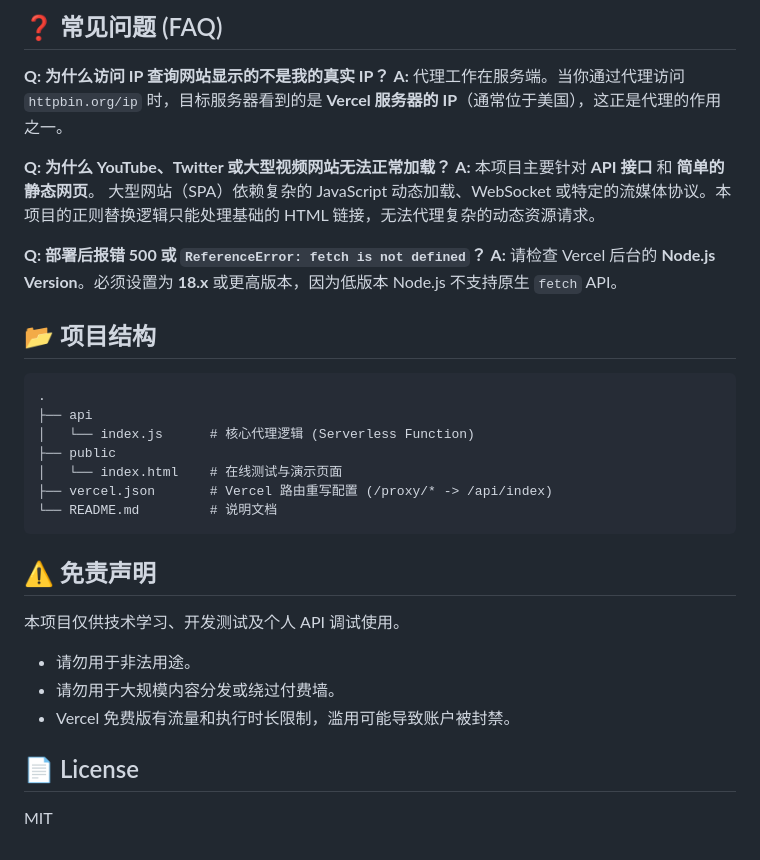
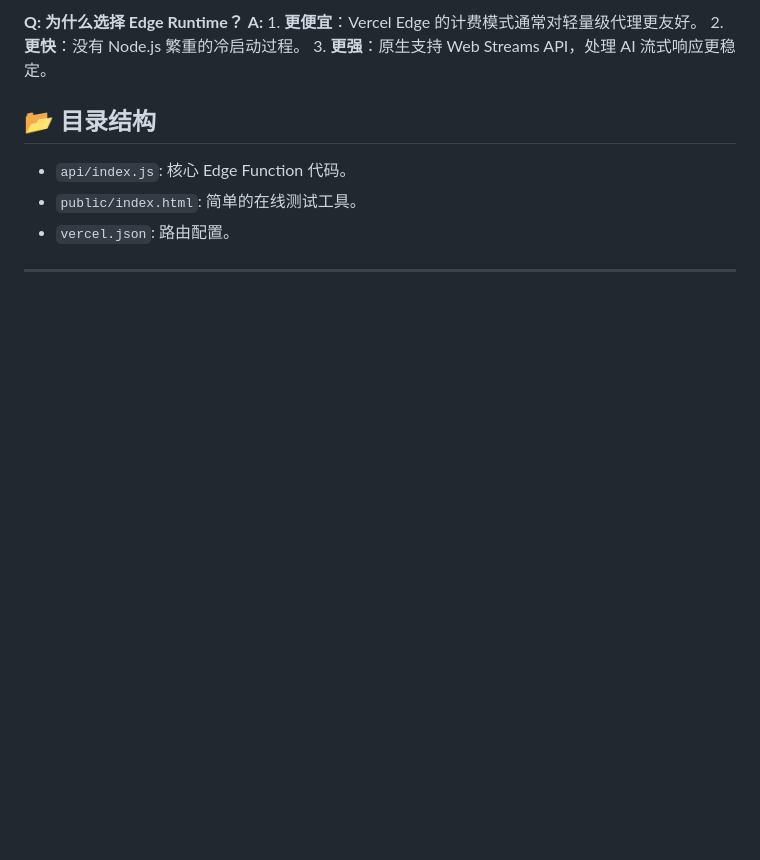
Before and after one commit to Nightrain0/Universal-Proxy, a Markdown page: README.md, the part around the change printed below. Drawn GitHub-style; blank space fills up the shorter version.

````diff
--- a/README.md
+++ b/README.md
@@ -84,36 +76,13 @@ fetch(`${proxyBase}?url=${encodeURIComponent(targetUrl)}`, {
 
-## ❓ 常见问题 (FAQ)
+**Q: 为什么选择 Edge Runtime？**
+**A:** 1. **更便宜**：Vercel Edge 的计费模式通常对轻量级代理更友好。
+2\. **更快**：没有 Node.js 繁重的冷启动过程。
+3\. **更强**：原生支持 Web Streams API，处理 AI 流式响应更稳定。
 
-**Q: 为什么访问 IP 查询网站显示的不是我的真实 IP？**
-**A:** 代理工作在服务端。当你通过代理访问 `httpbin.org/ip` 时，目标服务器看到的是 **Vercel 服务器的 IP**（通常位于美国），这正是代理的作用之一。
+## 📂 目录结构
 
-**Q: 为什么 YouTube、Twitter 或大型视频网站无法正常加载？**
-**A:** 本项目主要针对 **API 接口** 和 **简单的静态网页**。
-大型网站（SPA）依赖复杂的 JavaScript 动态加载、WebSocket 或特定的流媒体协议。本项目的正则替换逻辑只能处理基础的 HTML 链接，无法代理复杂的动态资源请求。
+  * `api/index.js`: 核心 Edge Function 代码。
+  * `public/index.html`: 简单的在线测试工具。
+  * `vercel.json`: 路由配置。
 
-**Q: 部署后报错 500 或 `ReferenceError: fetch is not defined`？**
-**A:** 请检查 Vercel 后台的 **Node.js Version**。必须设置为 **18.x** 或更高版本，因为低版本 Node.js 不支持原生 `fetch` API。
-
-## 📂 项目结构
-
-```text
-.
-├── api
-│   └── index.js      # 核心代理逻辑 (Serverless Function)
-├── public
-│   └── index.html    # 在线测试与演示页面
-├── vercel.json       # Vercel 路由重写配置 (/proxy/* -> /api/index)
-└── README.md         # 说明文档
-```
-
-## ⚠️ 免责声明
-
-本项目仅供技术学习、开发测试及个人 API 调试使用。
-
-  * 请勿用于非法用途。
-  * 请勿用于大规模内容分发或绕过付费墙。
-  * Vercel 免费版有流量和执行时长限制，滥用可能导致账户被封禁。
-
-## 📄 License
-
-MIT
+-----
````
Also changed, not shown: other parts of README.md (+41 -49 lines).
